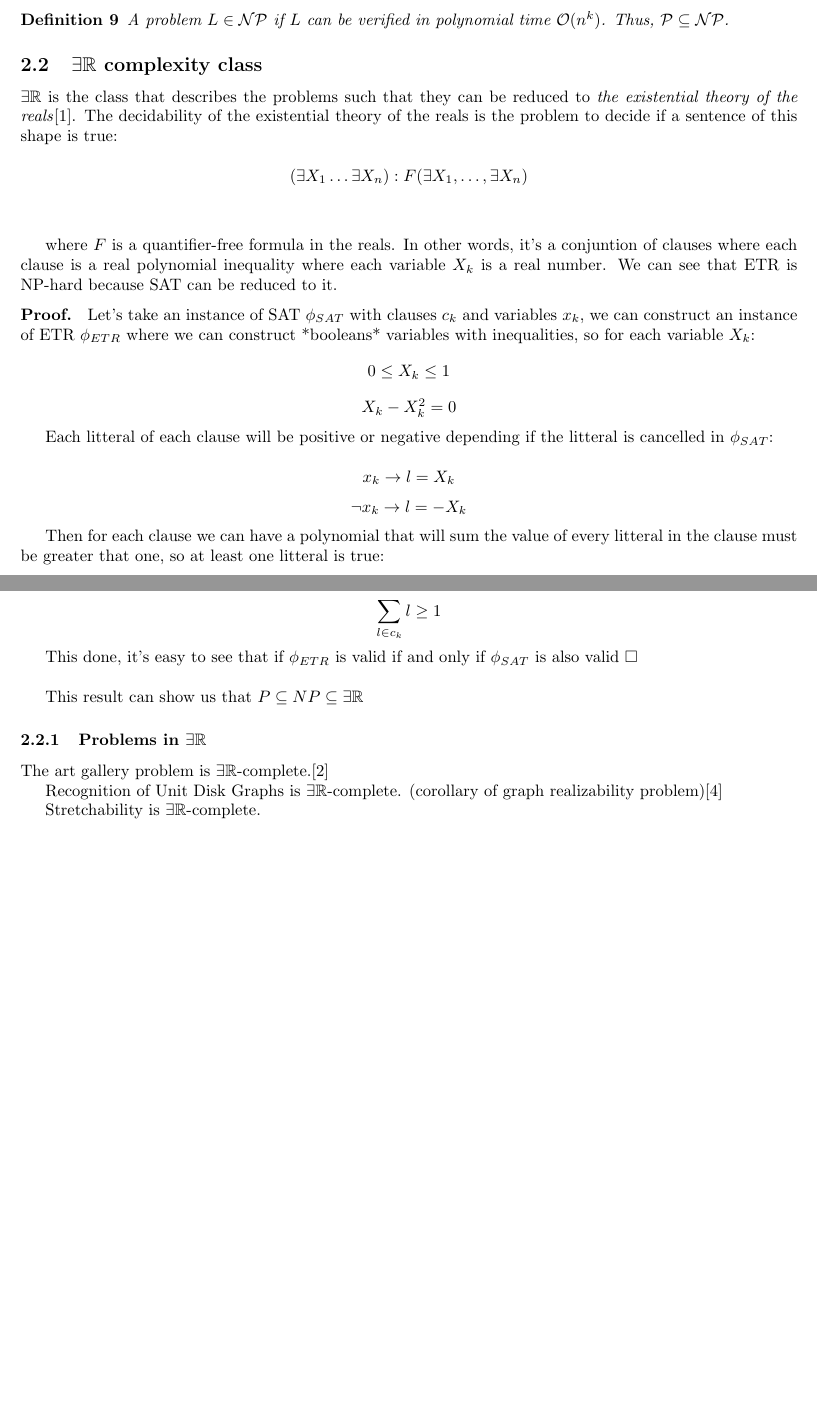
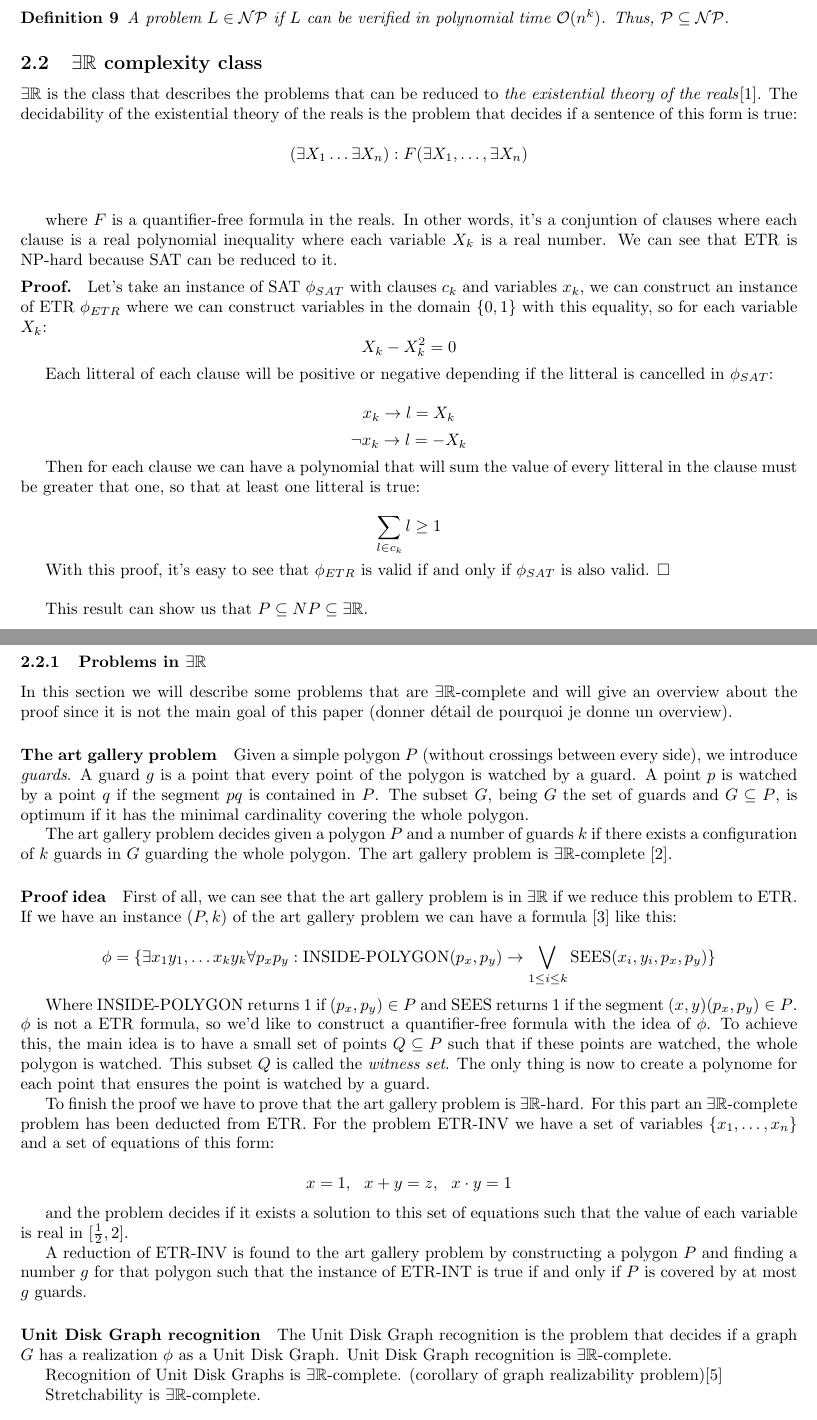
Before and after one commit to Abde5/memo1819-final, a LaTeX thesis (thesis/main.tex, which reads thesis/chap2.tex): two parts of pages 2 and 3 of 4 before the commit and two parts of pages 2 and 3 of 5 after it, joined at a grey line, cut so that both start at the same text, the shorter picture padded with empty space. Compiled offline with pdfLaTeX.

Commit message:
[rapport] Art gallery problem finished + unit disk graphs in ER

```diff
--- a/thesis/chap2.tex
+++ b/thesis/chap2.tex
@@ -41,17 +41,21 @@ A problem $L \in \mathcal{NP}$ if $L$ can be verified in polynomial time $\mathc
 
 \subsection{$\exists \mathbb{R}$ complexity class}
 
-$\exists \mathbb{R}$ is the class that describes the problems such that they can be reduced to \textit{the existential theory of the reals}\cite{ExistentialTheoryReals2006}. The decidability of the existential theory of the reals is the problem to decide if a sentence of this shape is true:
+$\exists \mathbb{R}$ is the class that describes the problems that can be reduced to \textit{the existential theory of the reals}\cite{ExistentialTheoryReals2006}. The decidability of the existential theory of the reals is the problem that decides if a sentence of this form is true:
 
 $$(\exists X_1 \dots \exists X_n): F(\exists X_1, \dots,\exists X_n)$$\\
 
-where $F$ is a quantifier-free formula in the reals. In other words, it's a conjuntion
-of clauses where each clause is a real polynomial inequality where each variable $X_k$ is a real number. We can see that ETR is NP-hard because SAT can be reduced to it.
+where $F$ is a quantifier-free formula in the reals. In other words, it's a
+conjuntion of clauses where each clause is a real polynomial inequality where
+each variable $X_k$ is a real number. We can see that ETR is NP-hard because
+SAT can be reduced to it.
 
 
 \begin{proof}
-  Let's take an instance of SAT $\phi_{SAT}$ with clauses $c_k$ and variables $x_k$, we can construct an instance of ETR $\phi_{ETR}$ where we can construct *booleans* variables with inequalities, so for each variable $X_k$:
-  $$0 \leq X_k \leq 1$$
+  Let's take an instance of SAT $\phi_{SAT}$ with clauses $c_k$ and variables
+  $x_k$, we can construct an instance of ETR $\phi_{ETR}$ where we can
+  construct variables in the domain $\{0,1\}$ with this equality, so for each
+  variable $X_k$:
   $$X_k - X_k^2 = 0$$
 
   Each litteral of each clause will be positive or negative depending if the litteral is cancelled in $\phi_{SAT}$:
@@ -59,18 +63,69 @@ of clauses where each clause is a real polynomial inequality where each variable
   $$x_k \to l = X_k$$
   $$\neg x_k \to l = -X_k$$
 
-  Then for each clause we can have a polynomial that will sum the value of every litteral in the clause must be greater that one, so at least one litteral is true:
+  Then for each clause we can have a polynomial that will sum the value of every litteral in the clause must be greater that one, so that at least one litteral is true:
 
   $$\sum_{l\in c_k} l \geq 1$$
 
-  This done, it's easy to see that if $\phi_{ETR}$ is valid if and only if $\phi_{SAT}$ is also valid  \qed\\
+  With this proof, it's easy to see that $\phi_{ETR}$ is valid if and only if $\phi_{SAT}$ is also valid.  \qed\\
 
 \end{proof}
 
-This result can show us that $P \subseteq NP \subseteq \exists \mathbb{R}$
+This result can show us that $P \subseteq NP \subseteq \exists \mathbb{R}$.
+
 \subsubsection{Problems in $\exists \mathbb{R}$}
 
-The art gallery problem is $\exists \mathbb{R}$-complete.\cite{abrahamsenArtGalleryProblem2017}
+In this section we will describe some problems that are $\exists
+\mathbb{R}$-complete and will give an overview about the proof since it is
+not the main goal of this paper (donner détail de pourquoi je donne un
+overview).
+
+\paragraph{The art gallery problem} Given a simple polygon $P$ (without
+crossings between every side), we introduce \textit{guards}. A guard $g$ is
+a point that every point of the polygon is watched by a guard. A point
+$p$ is watched by a point $q$ if the segment $pq$ is contained in $P$. The
+subset $G$, being $G$ the set of guards and $G \subseteq P$, is optimum if it
+has the minimal cardinality covering the whole polygon.
+
+The art gallery problem decides given a polygon $P$ and a number of guards $k$
+if there exists a configuration of $k$ guards in $G$ guarding the whole
+polygon. The art gallery problem is $\exists \mathbb{R}$-complete
+\cite{abrahamsenArtGalleryProblem2017}.
+
+\paragraph{Proof idea} First of all, we can see that the art gallery problem
+is in $\exists \mathbb{R}$ if we reduce this problem to ETR. If we have an
+instance $(P,k)$ of the art gallery problem we can have a formula
+\cite{EFRAT2006238} like this:
+
+$$\phi = \{\exists x_1y_1,\dots x_ky_k \forall p_xp_y :
+\text{INSIDE-POLYGON}(p_x,p_y) \to \bigvee_{1 \leq i \leq k}
+\text{SEES}(x_i,y_i,p_x,p_y)\}$$
+
+Where INSIDE-POLYGON returns $1$ if $(p_x,p_y) \in P$ and SEES returns $1$ if
+the segment $(x,y)(p_x,p_y) \in P$. $\phi$ is not a ETR formula, so we'd like
+to construct a quantifier-free formula with the idea of $\phi$. To achieve this,
+the main idea is to have a small set of points $Q \subseteq P$ such that if these
+points are watched, the whole polygon is watched. This subset $Q$ is called
+the \textit{witness set}. The only thing is now to create a polynome for each
+point that ensures the point is watched by a guard.
+
+To finish the proof we have to prove that the art gallery problem is $\exists
+\mathbb{R}$-hard. For this part an $\exists \mathbb{R}$-complete
+problem has been deducted from ETR. For the problem ETR-INV we have a set of
+variables $\{x_1,\dots,x_n\}$ and a set of equations of this form:
+
+$$x = 1,\ \ x + y = z,\ \ x \cdot y = 1 $$
+
+and the problem decides if it exists a solution to this set of equations such
+that the value of each variable is real in $[\frac{1}{2},2]$.
+
+A reduction of ETR-INV is found to the art gallery problem by constructing
+a polygon $P$ and finding a number $g$ for that polygon such that the instance
+of ETR-INT is true if and only if $P$ is covered by at most $g$ guards.
+
+\paragraph{Unit Disk Graph recognition} The Unit Disk Graph recognition is
+the problem that decides if a graph $G$ has a realization $\phi$ as a Unit
+Disk Graph. Unit Disk Graph recognition is $\exists \mathbb{R}$-complete.
 
 Recognition of Unit Disk Graphs is $\exists \mathbb{R}$-complete. (corollary of graph realizability problem)\cite{Schaefer2013}
 
--- a/thesis/main.tex
+++ b/thesis/main.tex
@@ -13,6 +13,7 @@
 \usepackage{graphicx}
 \usepackage{units}
 \usepackage{enumerate}
+\usepackage[hidelinks]{hyperref}
 
 \usepackage{amssymb, amsmath, pict2e}
  \pagestyle{myheadings}
```
Also changed, not shown: thesis/chap1.tex (+6 -3 lines), thesis/chap4.tex (+5 -2 lines), thesis/main.bib (+14 -0 lines), thesis/main.pdf.
